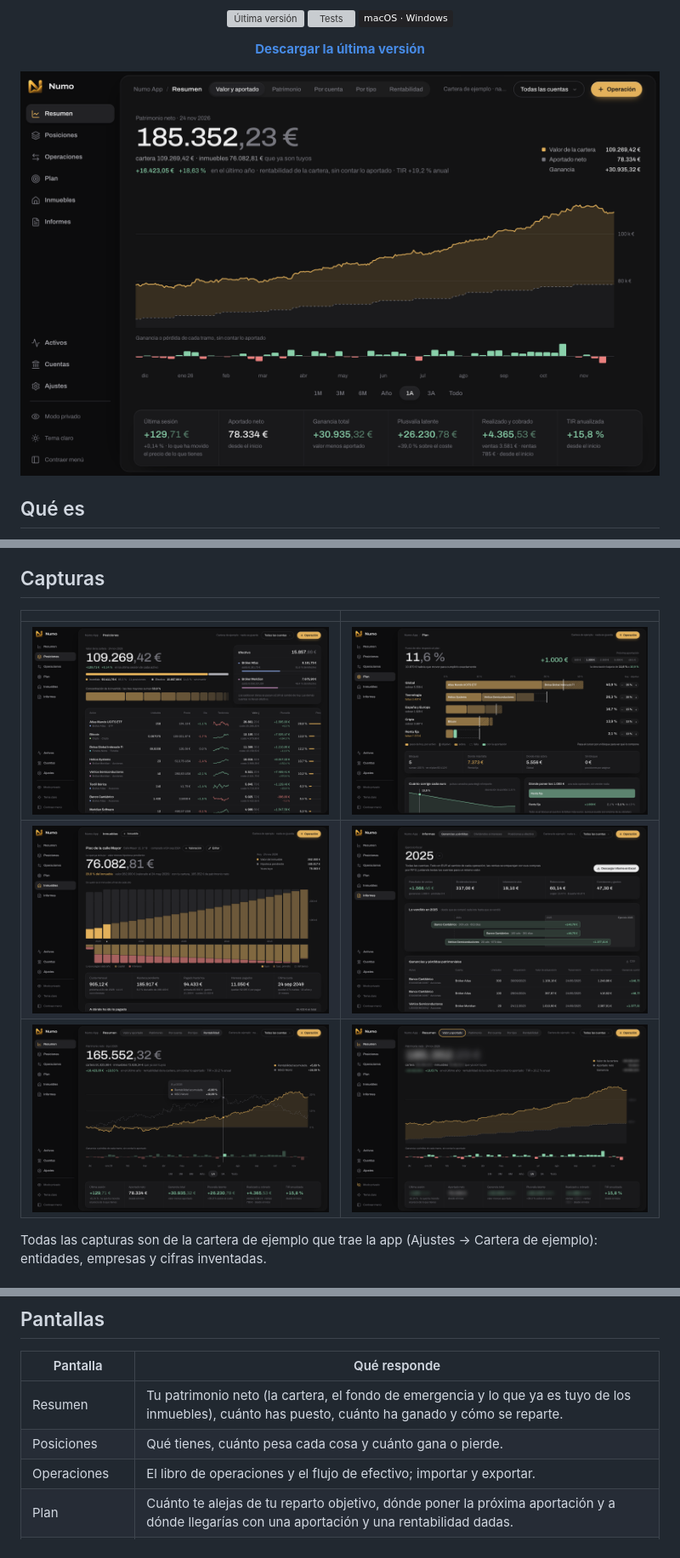
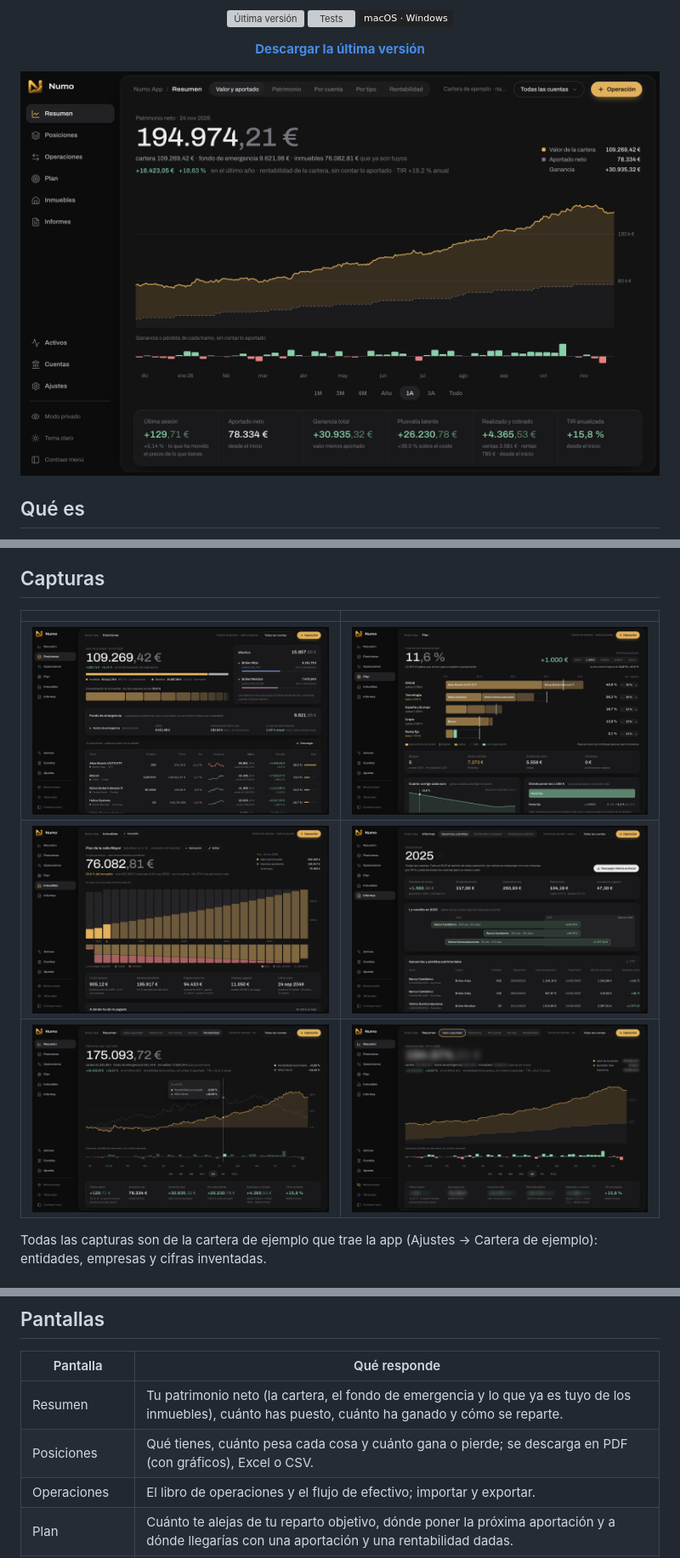
Before and after one commit to Nyhz/numo-desktop, a Markdown page: README.md, 3 parts joined by grey strips. Shown at 85% size. Drawn GitHub-style; pictures changed too: docs/informes.png, docs/inmuebles.png, docs/posiciones.png; badges without logos; grey boxes are pictures that could not be loaded.

```diff
--- a/README.md
+++ b/README.md
@@ -71,7 +71,7 @@ A partir de ahí **la app se actualiza sola**: al abrirla comprueba si hay una v
 | Pantalla | Qué responde |
 |---|---|
 | Resumen | Tu patrimonio neto (la cartera, el fondo de emergencia y lo que ya es tuyo de los inmuebles), cuánto has puesto, cuánto ha ganado y cómo se reparte. |
-| Posiciones | Qué tienes, cuánto pesa cada cosa y cuánto gana o pierde. |
+| Posiciones | Qué tienes, cuánto pesa cada cosa y cuánto gana o pierde; se descarga en PDF (con gráficos), Excel o CSV. |
 | Operaciones | El libro de operaciones y el flujo de efectivo; importar y exportar. |
 | Plan | Cuánto te alejas de tu reparto objetivo, dónde poner la próxima aportación y a dónde llegarías con una aportación y una rentabilidad dadas. |
 | Inmuebles | Cuánto es ya tuyo, cuánto llevas pagado y en qué, y cuánto queda. |
```
Also changed, not shown: 5 other files.
